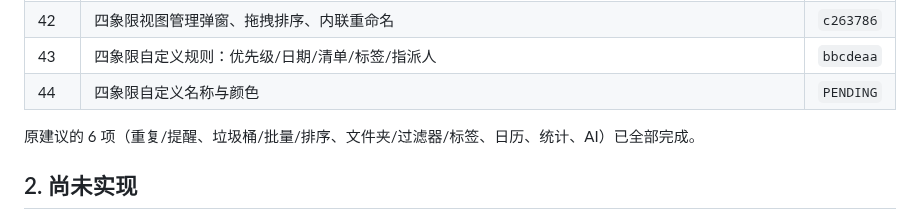
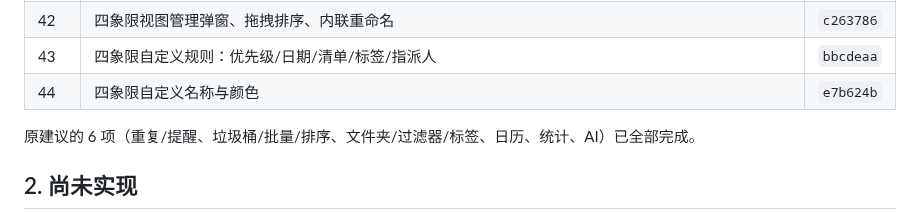
Before and after one commit to AnsGoo/caldav-free, a Markdown page: docs/ROADMAP.md, the part around the change. GitHub-like rendering.

Commit message:
docs: record matrix quadrant styling

```diff
--- a/docs/ROADMAP.md
+++ b/docs/ROADMAP.md
@@ -47,7 +47,7 @@
 | 41 | 四象限视图重命名、规则编辑、上下排序 | `b3d68b6` |
 | 42 | 四象限视图管理弹窗、拖拽排序、内联重命名 | `c263786` |
 | 43 | 四象限自定义规则：优先级/日期/清单/标签/指派人 | `bbcdeaa` |
-| 44 | 四象限自定义名称与颜色 | `PENDING` |
+| 44 | 四象限自定义名称与颜色 | `e7b624b` |
 
 原建议的 6 项（重复/提醒、垃圾桶/批量/排序、文件夹/过滤器/标签、日历、统计、AI）已全部完成。
 
```
